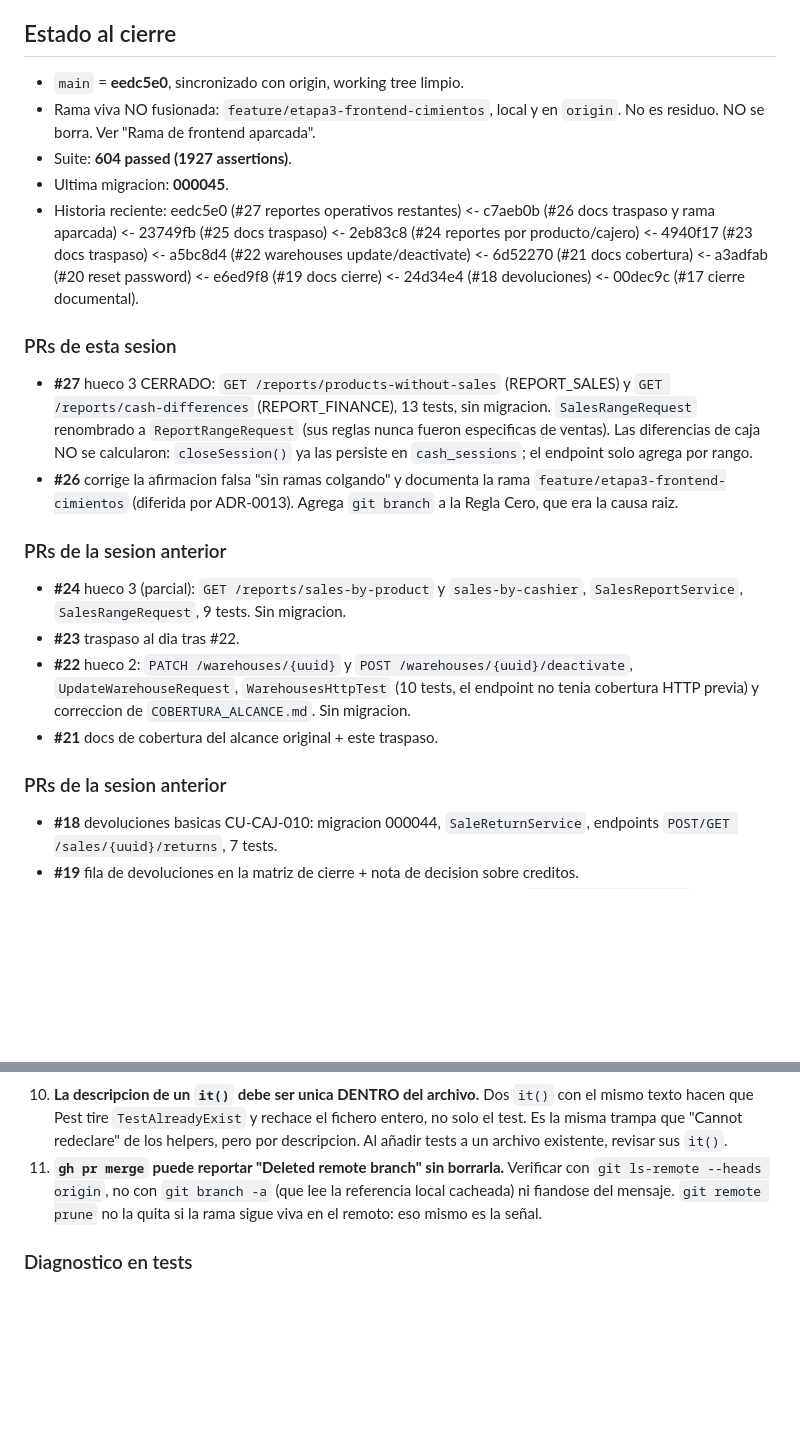
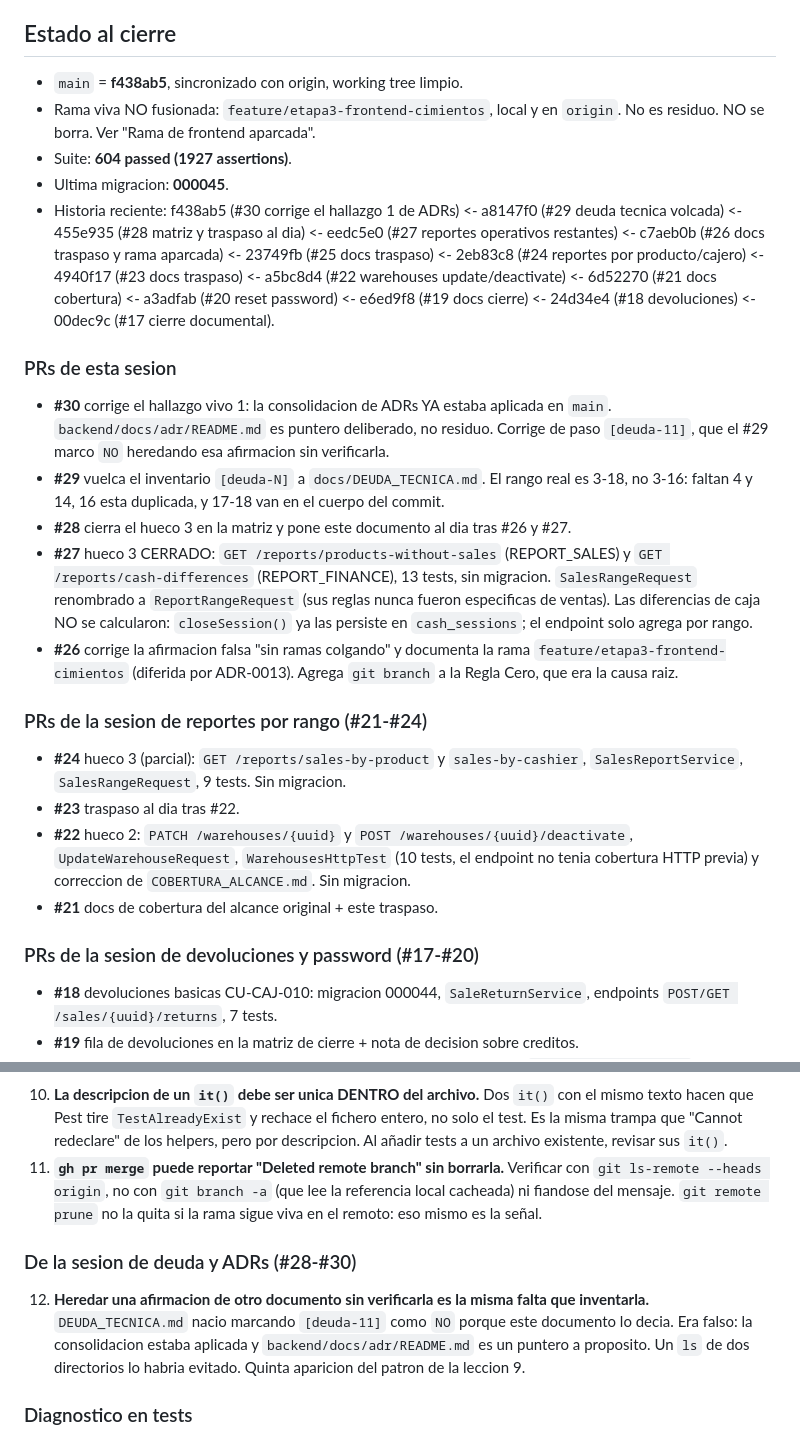
Before and after one commit to Guihega/pos-enterprise, a Markdown page: docs/TRASPASO_SESION.md, 2 parts joined by grey strips. Drawn GitHub-style; blank space fills up the shorter version.

Commit message:
docs: actualiza el traspaso a f438ab5 y desambigua encabezados duplicados (#31)
La cabecera citaba eedc5e0 y omitia los PRs #28, #29 y #30. La Regla Cero compara contra esa cabecera, asi que la proxima sesion habria arrancado con datos falsos. Suite y migracion no cambian: ningun PR toco backend.

El encabezado "PRs de la sesion anterior" aparecia dos veces, introducido por el #28 al renombrar uno sin ver el otro. Se desambiguan por rango de PR. Se agrega la leccion 12 sobre heredar afirmaciones sin verificar.

```diff
--- a/docs/TRASPASO_SESION.md
+++ b/docs/TRASPASO_SESION.md
@@ -20,12 +20,14 @@ detenerse y reconstruir desde el repo real.
 
 ## Estado al cierre
 
-- `main` = **eedc5e0**, sincronizado con origin, working tree limpio.
+- `main` = **f438ab5**, sincronizado con origin, working tree limpio.
 - Rama viva NO fusionada: `feature/etapa3-frontend-cimientos`, local y en `origin`.
   No es residuo. NO se borra. Ver "Rama de frontend aparcada".
 - Suite: **604 passed (1927 assertions)**.
 - Ultima migracion: **000045**.
-- Historia reciente: eedc5e0 (#27 reportes operativos restantes) <- c7aeb0b (#26 docs
+- Historia reciente: f438ab5 (#30 corrige el hallazgo 1 de ADRs) <- a8147f0 (#29
+  deuda tecnica volcada) <- 455e935 (#28 matriz y traspaso al dia) <- eedc5e0 (#27
+  reportes operativos restantes) <- c7aeb0b (#26 docs
   traspaso y rama aparcada) <- 23749fb (#25 docs traspaso) <- 2eb83c8 (#24 reportes por
   producto/cajero) <- 4940f17 (#23 docs
   traspaso) <- a5bc8d4 (#22 warehouses update/deactivate) <- 6d52270 (#21 docs
@@ -34,6 +36,12 @@ detenerse y reconstruir desde el repo real.
 
 ### PRs de esta sesion
 
+- **#30** corrige el hallazgo vivo 1: la consolidacion de ADRs YA estaba aplicada en
+  `main`. `backend/docs/adr/README.md` es puntero deliberado, no residuo. Corrige de
+  paso `[deuda-11]`, que el #29 marco `NO` heredando esa afirmacion sin verificarla.
+- **#29** vuelca el inventario `[deuda-N]` a `docs/DEUDA_TECNICA.md`. El rango real es
+  3-18, no 3-16: faltan 4 y 14, 16 esta duplicada, y 17-18 van en el cuerpo del commit.
+- **#28** cierra el hueco 3 en la matriz y pone este documento al dia tras #26 y #27.
 - **#27** hueco 3 CERRADO: `GET /reports/products-without-sales` (REPORT_SALES) y
   `GET /reports/cash-differences` (REPORT_FINANCE), 13 tests, sin migracion.
   `SalesRangeRequest` renombrado a `ReportRangeRequest` (sus reglas nunca fueron
@@ -43,7 +51,7 @@ detenerse y reconstruir desde el repo real.
   `feature/etapa3-frontend-cimientos` (diferida por ADR-0013). Agrega `git branch`
   a la Regla Cero, que era la causa raiz.
 
-### PRs de la sesion anterior
+### PRs de la sesion de reportes por rango (#21-#24)
 
 - **#24** hueco 3 (parcial): `GET /reports/sales-by-product` y `sales-by-cashier`,
   `SalesReportService`, `SalesRangeRequest`, 9 tests. Sin migracion.
@@ -53,7 +61,7 @@ detenerse y reconstruir desde el repo real.
   cobertura HTTP previa) y correccion de `COBERTURA_ALCANCE.md`. Sin migracion.
 - **#21** docs de cobertura del alcance original + este traspaso.
 
-### PRs de la sesion anterior
+### PRs de la sesion de devoluciones y password (#17-#20)
 
 - **#18** devoluciones basicas CU-CAJ-010: migracion 000044, `SaleReturnService`,
   endpoints `POST/GET /sales/{uuid}/returns`, 7 tests.
@@ -189,6 +197,14 @@ de rutas y un cat del service. Cuesta dos comandos.
     local cacheada) ni fiandose del mensaje. `git remote prune` no la quita si la rama
     sigue viva en el remoto: eso mismo es la señal.
 
+### De la sesion de deuda y ADRs (#28-#30)
+
+12. **Heredar una afirmacion de otro documento sin verificarla es la misma falta que
+    inventarla.** `DEUDA_TECNICA.md` nacio marcando `[deuda-11]` como `NO` porque este
+    documento lo decia. Era falso: la consolidacion estaba aplicada y
+    `backend/docs/adr/README.md` es un puntero a proposito. Un `ls` de dos directorios
+    lo habria evitado. Quinta aparicion del patron de la leccion 9.
+
 ### Diagnostico en tests
 
 - **`storage/logs/laravel.log` NO recibe logs en el entorno de testing.** Insertar
```
